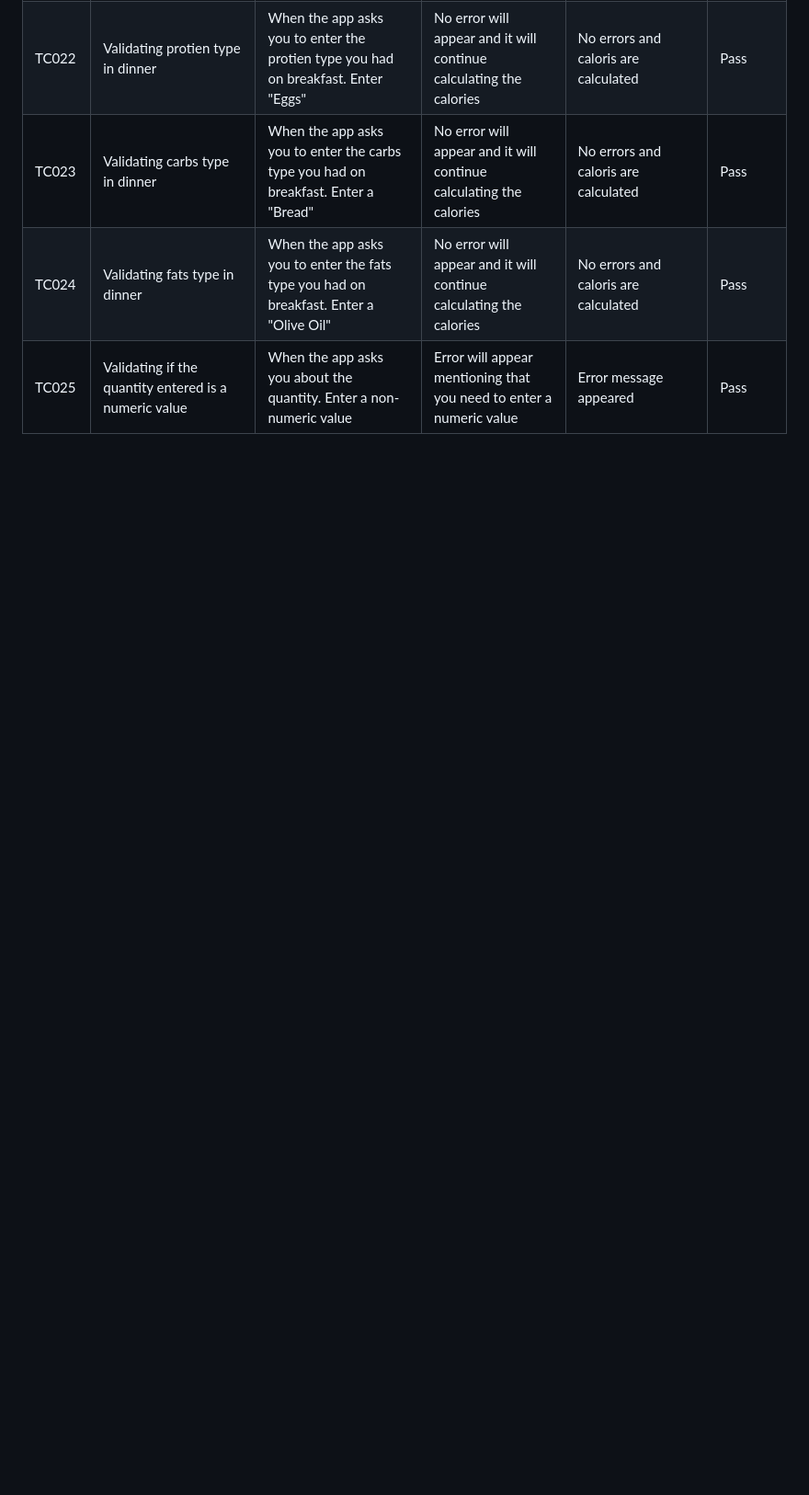
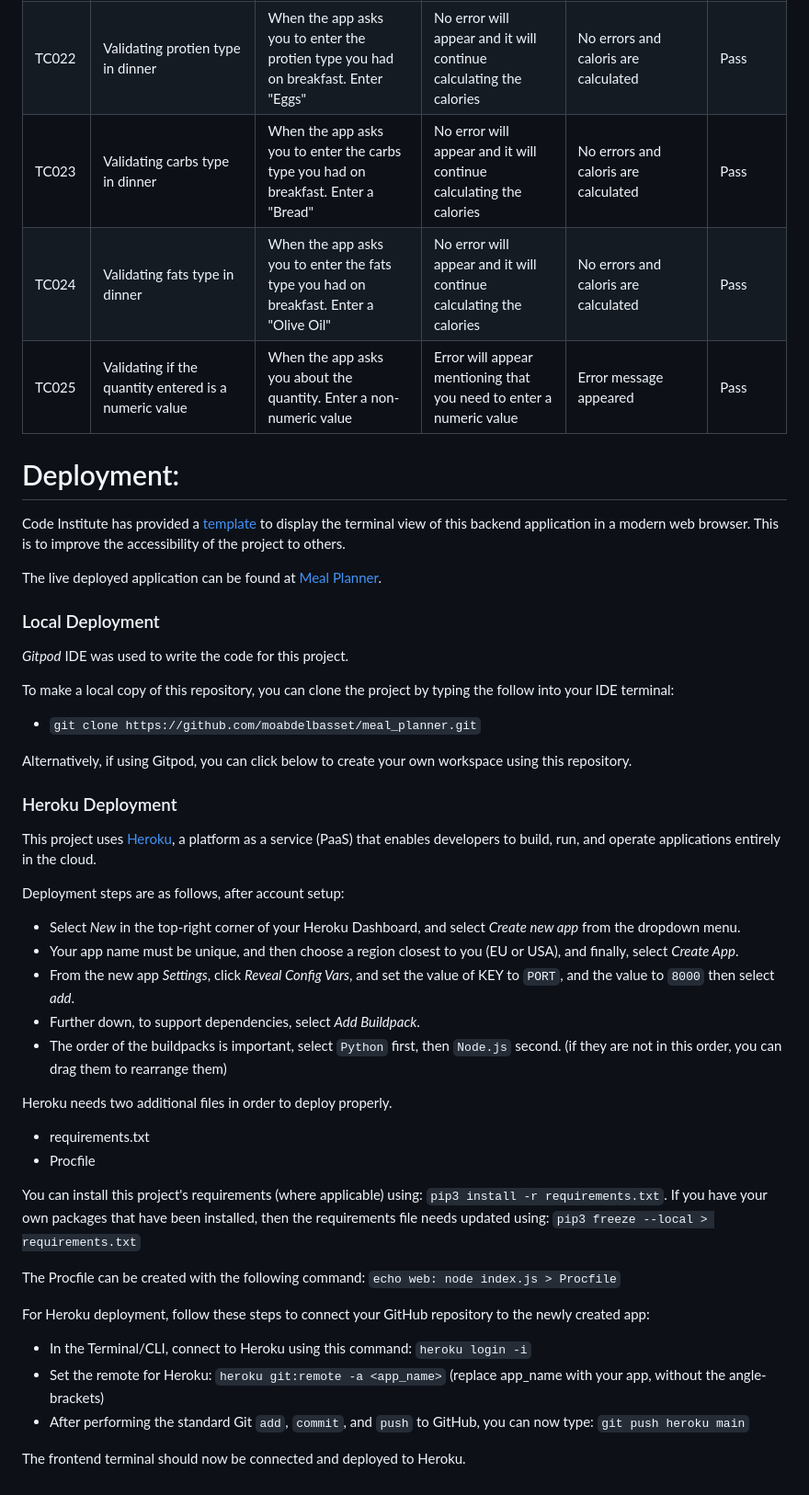
Before and after one commit to moabdelbasset/meal_planner, a Markdown page: README.md, the part around the change. Shown: that part at 92% size. Drawn GitHub-style; blank space fills up the shorter version.

Commit message:
adding Deployment section in readme.md file

```diff
--- a/README.md
+++ b/README.md
@@ -77,3 +77,46 @@ pyfiglet takes ASCII text and renders it in ASCII art fonts
 | TC023     | Validating carbs type in dinner | When the app asks you to enter the carbs type you had on breakfast. Enter a "Bread"  | No error will appear and it will continue calculating the calories | No errors and caloris are calculated | Pass |
 | TC024     | Validating fats type in dinner | When the app asks you to enter the fats type you had on breakfast. Enter a "Olive Oil"  | No error will appear and it will continue calculating the calories | No errors and caloris are calculated | Pass |
 | TC025     | Validating if the quantity entered is a numeric value | When the app asks you about the quantity. Enter a non-numeric value | Error will appear mentioning that you need to enter a numeric value | Error message appeared | Pass |
+
+# Deployment:
+Code Institute has provided a [template](https://github.com/Code-Institute-Org/python-essentials-template) to display the terminal view of this backend application in a modern web browser. This is to improve the accessibility of the project to others.
+
+The live deployed application can be found at [Meal Planner](https://meal-planner-project3-d80578507293.herokuapp.com/).
+
+### Local Deployment
+
+*Gitpod* IDE was used to write the code for this project.
+
+To make a local copy of this repository, you can clone the project by typing the follow into your IDE terminal:
+- `git clone https://github.com/moabdelbasset/meal_planner.git`
+
+Alternatively, if using Gitpod, you can click below to create your own workspace using this repository.
+
+
+### Heroku Deployment
+
+This project uses [Heroku](https://www.heroku.com), a platform as a service (PaaS) that enables developers to build, run, and operate applications entirely in the cloud.
+
+Deployment steps are as follows, after account setup:
+
+- Select *New* in the top-right corner of your Heroku Dashboard, and select *Create new app* from the dropdown menu.
+- Your app name must be unique, and then choose a region closest to you (EU or USA), and finally, select *Create App*.
+- From the new app *Settings*, click *Reveal Config Vars*, and set the value of KEY to `PORT`, and the value to `8000` then select *add*.
+- Further down, to support dependencies, select *Add Buildpack*.
+- The order of the buildpacks is important, select `Python` first, then `Node.js` second. (if they are not in this order, you can drag them to rearrange them)
+
+Heroku needs two additional files in order to deploy properly.
+- requirements.txt
+- Procfile
+
+You can install this project's requirements (where applicable) using: `pip3 install -r requirements.txt`. If you have your own packages that have been installed, then the requirements file needs updated using: `pip3 freeze --local > requirements.txt`
+
+The Procfile can be created with the following command: `echo web: node index.js > Procfile`
+
+For Heroku deployment, follow these steps to connect your GitHub repository to the newly created app:
+
+- In the Terminal/CLI, connect to Heroku using this command: `heroku login -i`
+- Set the remote for Heroku: `heroku git:remote -a <app_name>` (replace app_name with your app, without the angle-brackets)
+- After performing the standard Git `add`, `commit`, and `push` to GitHub, you can now type: `git push heroku main`
+
+The frontend terminal should now be connected and deployed to Heroku.
```
